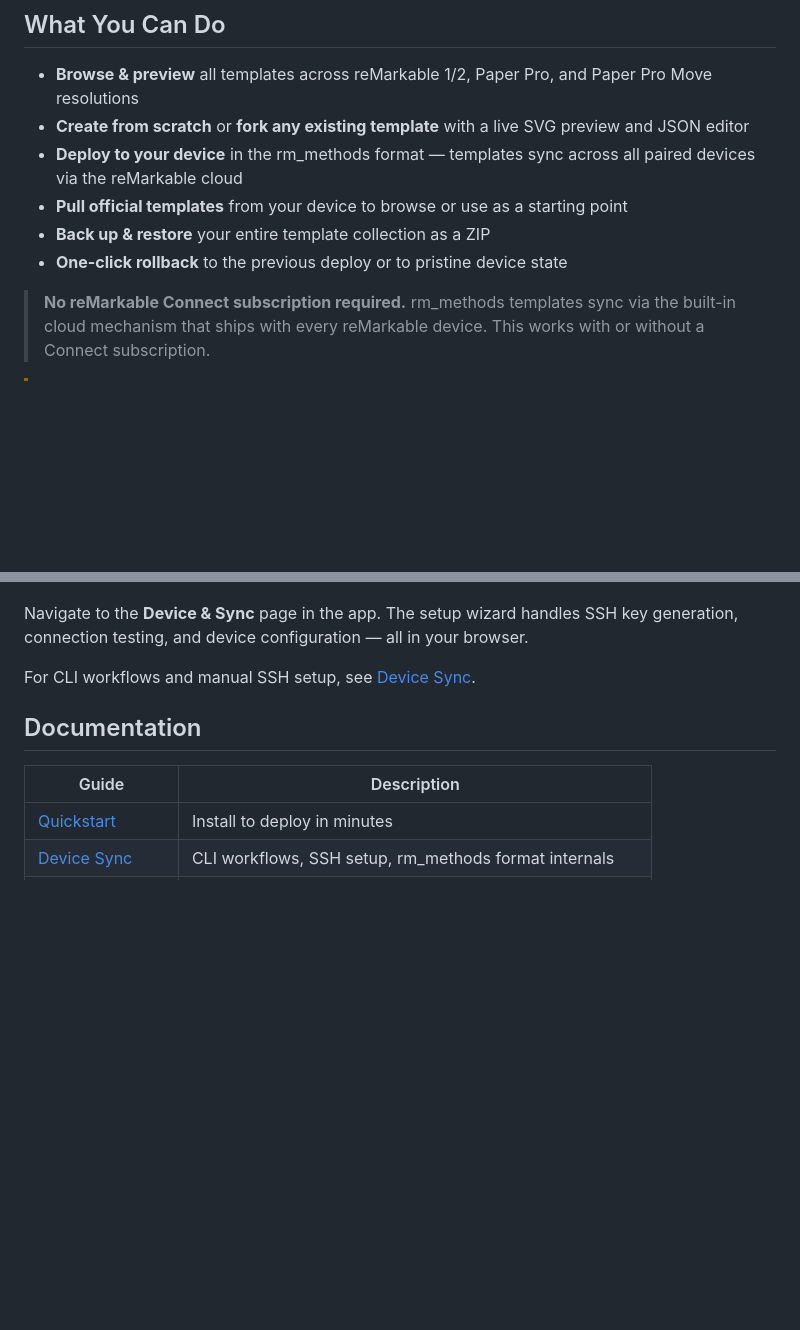
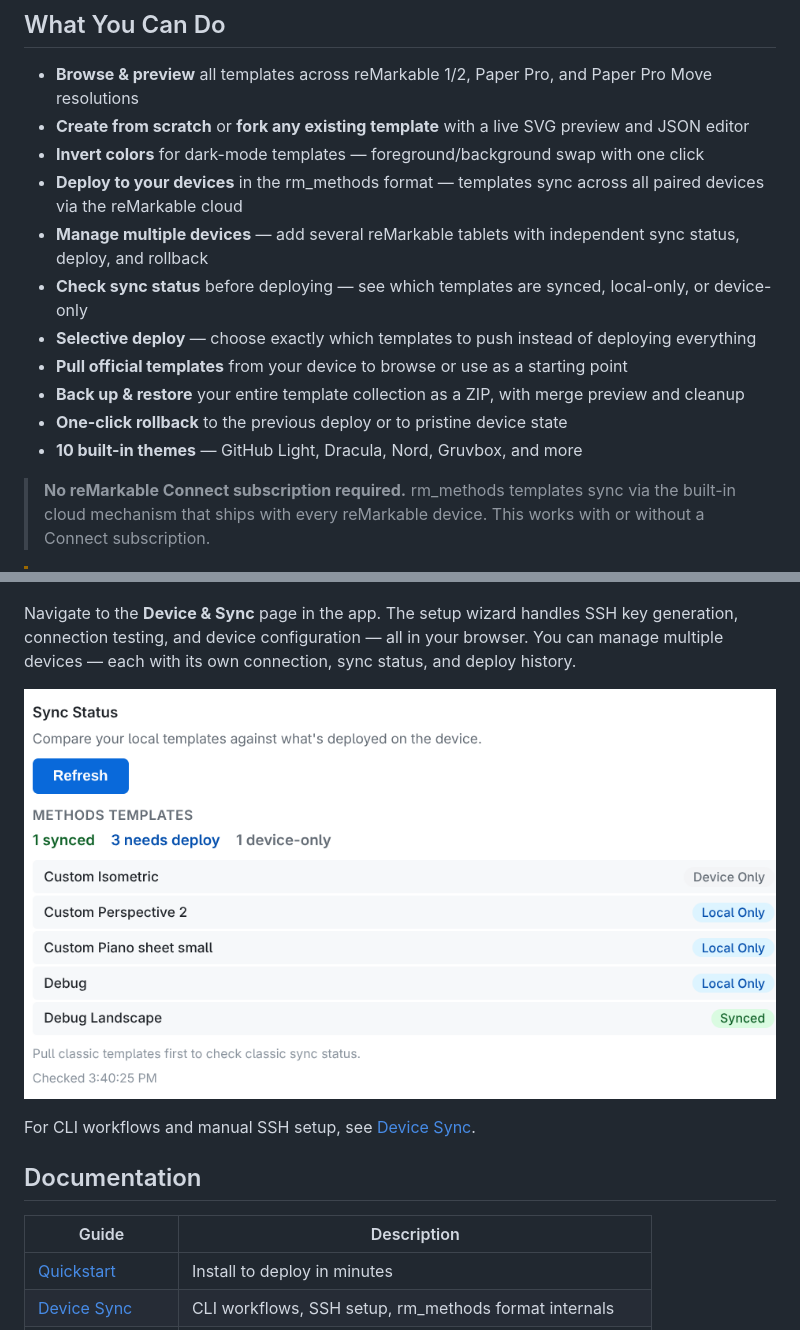
Before and after one commit to cuttlefisch/RemarkableCustomTemplates, a Markdown page: README.md, 2 parts joined by grey strips. Rendered like a GitHub page; blank space fills up the shorter version.

Commit message:
Highlight multi-device, sync status, selective deploy, and color inversion in docs
Update README feature list and Device Setup section to mention multi-device
management, sync status checking, selective deploy, color inversion, themes,
and backup preview. Update quickstart with multi-device and invert instructions.

Co-Authored-By: Claude Opus 4.6 <noreply@anthropic.com>

```diff
--- a/README.md
+++ b/README.md
@@ -26,10 +26,15 @@ Open **http://localhost:3000** in your browser. That's it.
 
 - **Browse & preview** all templates across reMarkable 1/2, Paper Pro, and Paper Pro Move resolutions
 - **Create from scratch** or **fork any existing template** with a live SVG preview and JSON editor
-- **Deploy to your device** in the rm_methods format — templates sync across all paired devices via the reMarkable cloud
+- **Invert colors** for dark-mode templates — foreground/background swap with one click
+- **Deploy to your devices** in the rm_methods format — templates sync across all paired devices via the reMarkable cloud
+- **Manage multiple devices** — add several reMarkable tablets with independent sync status, deploy, and rollback
+- **Check sync status** before deploying — see which templates are synced, local-only, or device-only
+- **Selective deploy** — choose exactly which templates to push instead of deploying everything
 - **Pull official templates** from your device to browse or use as a starting point
-- **Back up & restore** your entire template collection as a ZIP
+- **Back up & restore** your entire template collection as a ZIP, with merge preview and cleanup
 - **One-click rollback** to the previous deploy or to pristine device state
+- **10 built-in themes** — GitHub Light, Dracula, Nord, Gruvbox, and more
 
 > **No reMarkable Connect subscription required.** rm_methods templates sync via the built-in cloud mechanism that ships with every reMarkable device. This works with or without a Connect subscription.
 
@@ -63,7 +68,9 @@ This app focuses on native `.template` files — the format that gives you the b
 
 ![Device connection](docs/images/device-connected.png)
 
-Navigate to the **Device & Sync** page in the app. The setup wizard handles SSH key generation, connection testing, and device configuration — all in your browser.
+Navigate to the **Device & Sync** page in the app. The setup wizard handles SSH key generation, connection testing, and device configuration — all in your browser. You can manage multiple devices — each with its own connection, sync status, and deploy history.
+
+![Sync status](docs/images/sync-status.png)
 
 For CLI workflows and manual SSH setup, see [Device Sync](docs/device-sync.md).
 
```
Also changed, not shown: docs/quickstart.md (+3 -0 lines).
